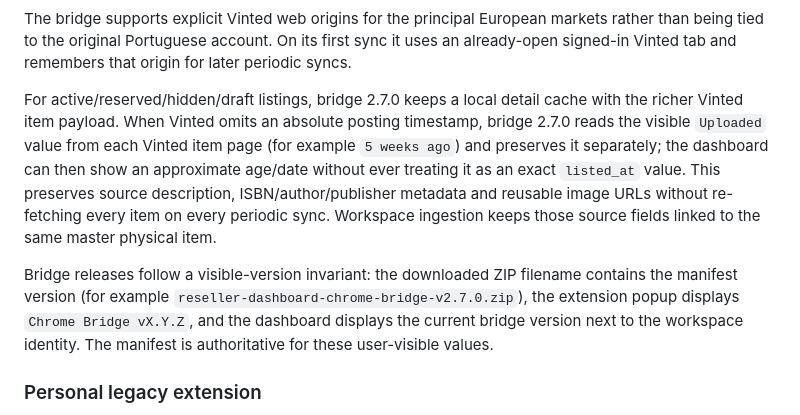
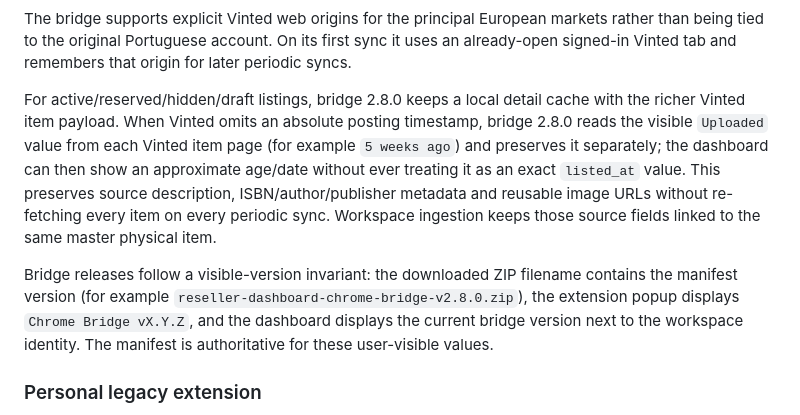
Before and after one commit to tpepels/vinted-dashboard, a Markdown page: README.md, the part around the change. Drawn GitHub-style.

Commit message:
Update bridge 2.8.0 references

```diff
--- a/README.md
+++ b/README.md
@@ -157,13 +157,13 @@ markets rather than being tied to the original Portuguese account. On its
 first sync it uses an already-open signed-in Vinted tab and remembers that
 origin for later periodic syncs.
 
-For active/reserved/hidden/draft listings, bridge 2.7.0 keeps a local
-detail cache with the richer Vinted item payload. When Vinted omits an absolute posting timestamp, bridge 2.7.0 reads the visible `Uploaded` value from each Vinted item page (for example `5 weeks ago`) and preserves it separately; the dashboard can then show an approximate age/date without ever treating it as an exact `listed_at` value. This preserves source
+For active/reserved/hidden/draft listings, bridge 2.8.0 keeps a local
+detail cache with the richer Vinted item payload. When Vinted omits an absolute posting timestamp, bridge 2.8.0 reads the visible `Uploaded` value from each Vinted item page (for example `5 weeks ago`) and preserves it separately; the dashboard can then show an approximate age/date without ever treating it as an exact `listed_at` value. This preserves source
 description, ISBN/author/publisher metadata and reusable image URLs without
 re-fetching every item on every periodic sync. Workspace ingestion keeps those
 source fields linked to the same master physical item.
 
-Bridge releases follow a visible-version invariant: the downloaded ZIP filename contains the manifest version (for example `reseller-dashboard-chrome-bridge-v2.7.0.zip`), the extension popup displays `Chrome Bridge vX.Y.Z`, and the dashboard displays the current bridge version next to the workspace identity. The manifest is authoritative for these user-visible values.
+Bridge releases follow a visible-version invariant: the downloaded ZIP filename contains the manifest version (for example `reseller-dashboard-chrome-bridge-v2.8.0.zip`), the extension popup displays `Chrome Bridge vX.Y.Z`, and the dashboard displays the current bridge version next to the workspace identity. The manifest is authoritative for these user-visible values.
 
 
 ### Personal legacy extension
```
